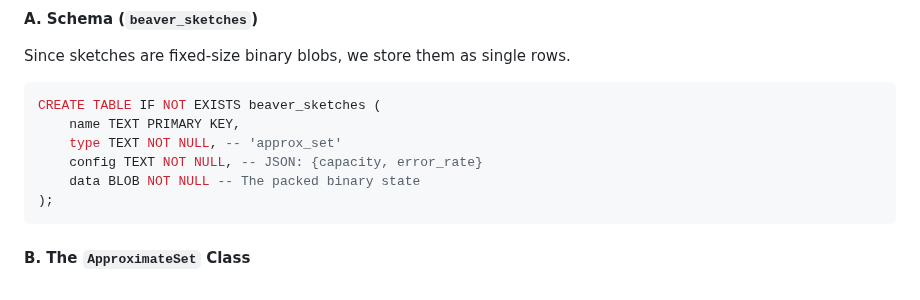
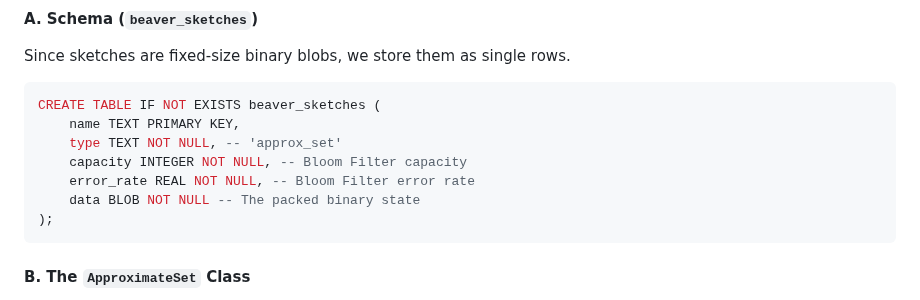
Before and after one commit to syalia-srl/beaver, a Markdown page: issues/30-add-probabilistic-sketches-approximate-sets-counters.md, the part around the change. Drawn GitHub-style.

Commit message:
Sync issues

````diff
--- a/issues/30-add-probabilistic-sketches-approximate-sets-counters.md
+++ b/issues/30-add-probabilistic-sketches-approximate-sets-counters.md
@@ -54,7 +54,8 @@ Since sketches are fixed-size binary blobs, we store them as single rows.
 CREATE TABLE IF NOT EXISTS beaver_sketches (
     name TEXT PRIMARY KEY,
     type TEXT NOT NULL, -- 'approx_set'
-    config TEXT NOT NULL, -- JSON: {capacity, error_rate}
+    capacity INTEGER NOT NULL, -- Bloom Filter capacity
+    error_rate REAL NOT NULL, -- Bloom Filter error rate
     data BLOB NOT NULL -- The packed binary state
 );
 ```
````
